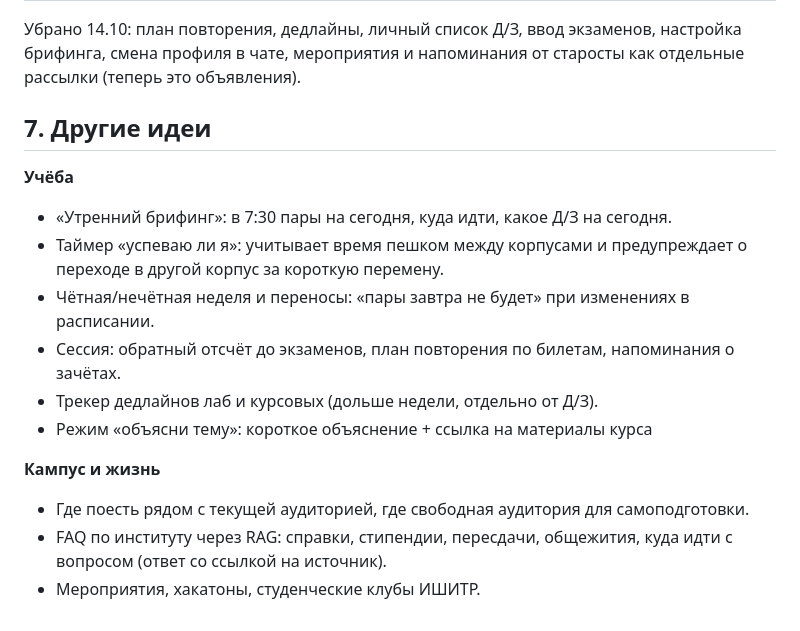
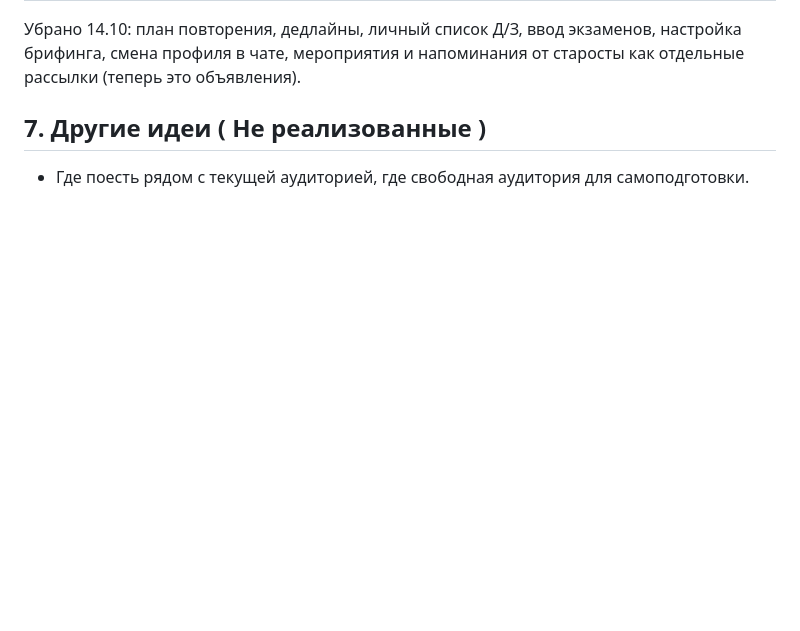
Before and after one commit to GO-igor/StudentIIk, a Markdown page: README.md, the part around the change. Rendered like a GitHub page; blank space fills up the shorter version.

```diff
--- a/README.md
+++ b/README.md
@@ -124,19 +124,6 @@
 Убрано 14.10: план повторения, дедлайны, личный список Д/З, ввод экзаменов, настройка брифинга, смена профиля в чате,
 мероприятия и напоминания от старосты как отдельные рассылки (теперь это объявления).
 
-## 7. Другие идеи
+## 7. Другие идеи ( Не реализованные )
 
-**Учёба**
-- «Утренний брифинг»: в 7:30 пары на сегодня, куда идти, какое Д/З на сегодня.
-- Таймер «успеваю ли я»: учитывает время пешком между корпусами и предупреждает о
-  переходе в другой корпус за короткую перемену.
-- Чётная/нечётная неделя и переносы: «пары завтра не будет» при изменениях в расписании.
-- Сессия: обратный отсчёт до экзаменов, план повторения по билетам, напоминания о зачётах.
-- Трекер дедлайнов лаб и курсовых (дольше недели, отдельно от Д/З).
-- Режим «объясни тему»: короткое объяснение + ссылка на материалы курса
-
-**Кампус и жизнь**
 - Где поесть рядом с текущей аудиторией, где свободная аудитория для самоподготовки.
-- FAQ по институту через RAG: справки, стипендии, пересдачи, общежития, куда идти с
-  вопросом (ответ со ссылкой на источник).
-- Мероприятия, хакатоны, студенческие клубы ИШИТР.
```
